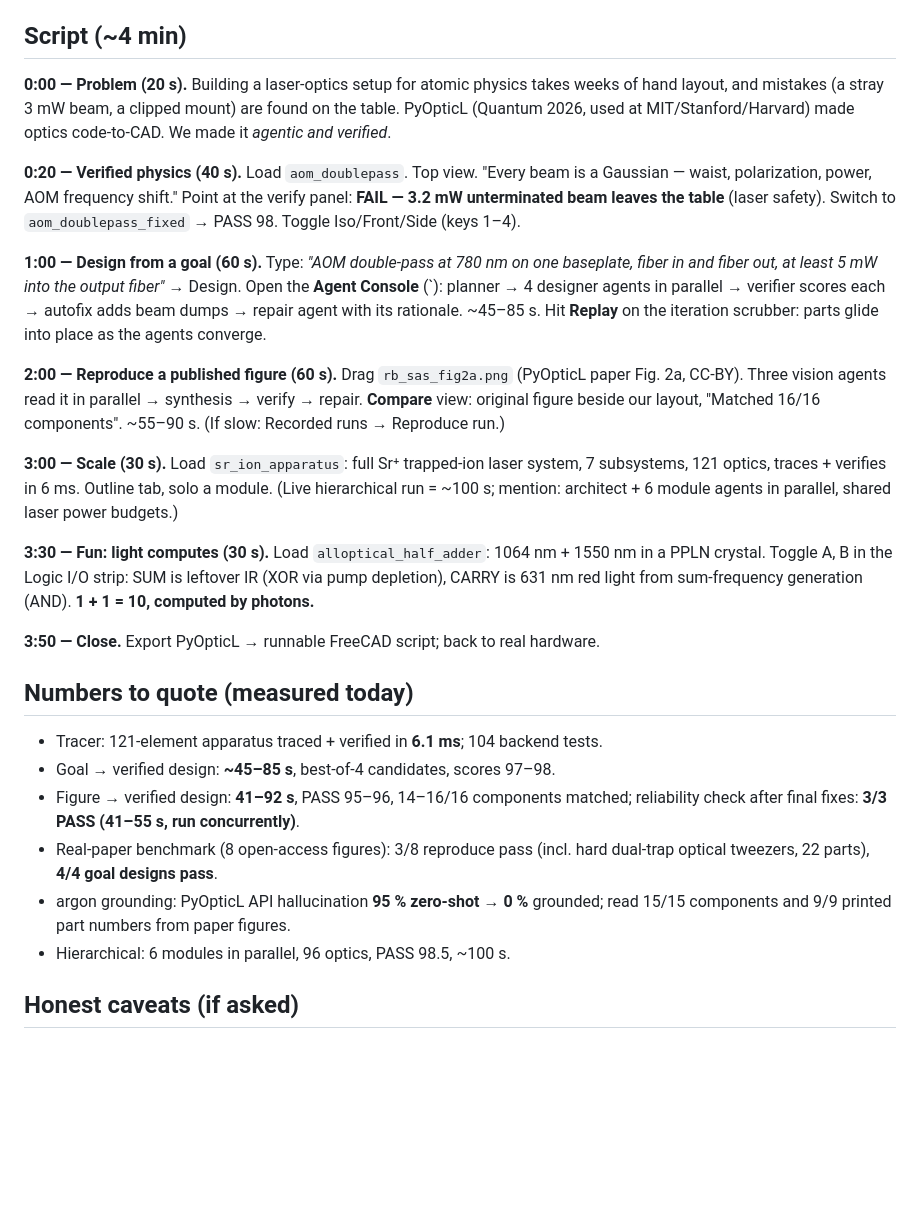
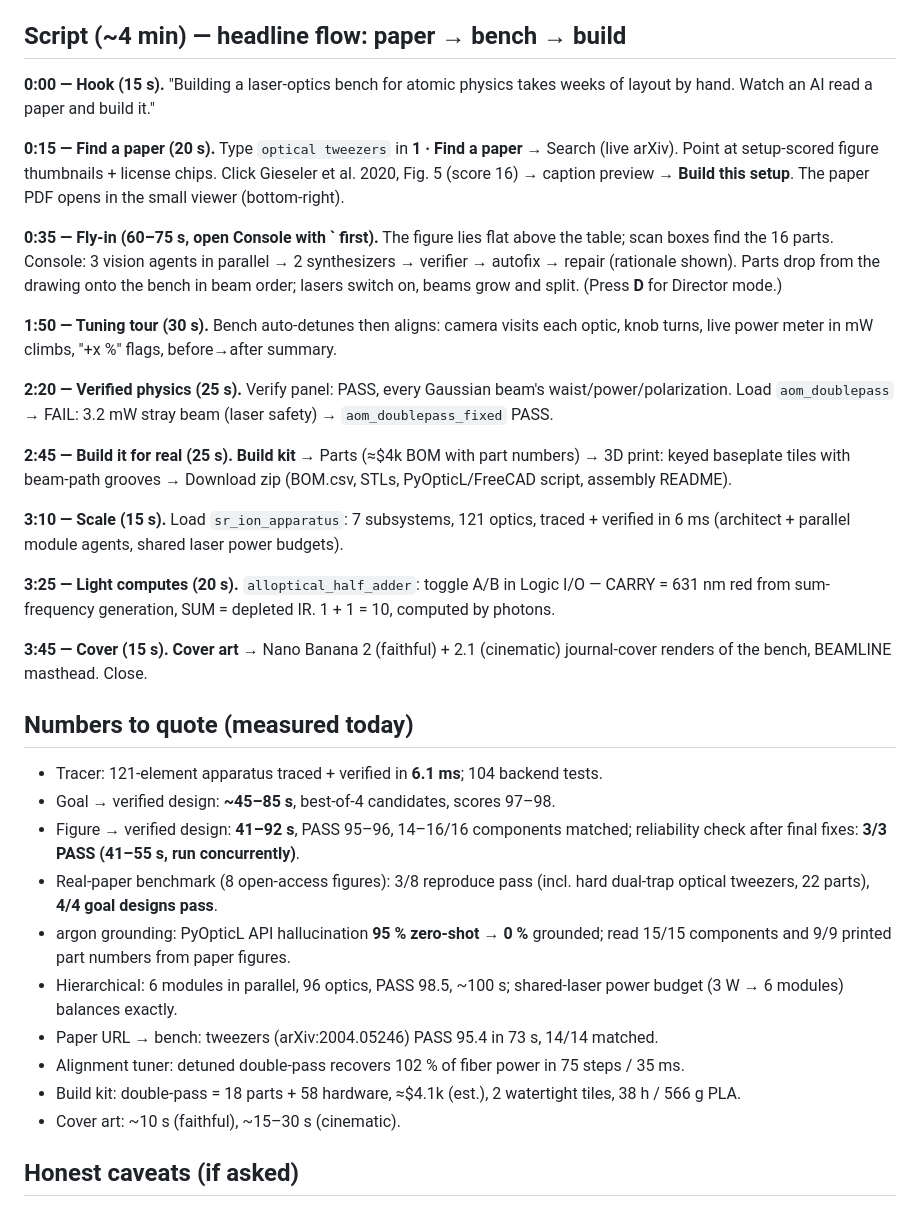
Before and after one commit to elevenarms/beamline, a Markdown page: demo/DEMO.md, the part around the change. GitHub-like rendering; blank space fills up the shorter version.

Commit message:
Runbook: paper-first headline flow, build kit, cover art, new numbers
Co-Authored-By: Claude Opus 5.5 <noreply@anthropic.com>
Claude-Session: https://claude.ai/code/session_017x88Px5PDNaomCH5ZavVeW

```diff
--- a/demo/DEMO.md
+++ b/demo/DEMO.md
@@ -7,21 +7,25 @@
 - Pre-load tabs: (1) app with `aom_doublepass`, (2) `demo/rb_sas_fig2a.png` open in Finder for drag-and-drop.
 - Fallbacks: **Recorded runs** buttons (Workflow tab) replay real captured runs offline. `?mock=1` = fully offline app.
 
-## Script (~4 min)
+## Script (~4 min) — headline flow: paper → bench → build
 
-**0:00 — Problem (20 s).** Building a laser-optics setup for atomic physics takes weeks of hand layout, and mistakes (a stray 3 mW beam, a clipped mount) are found on the table. PyOpticL (Quantum 2026, used at MIT/Stanford/Harvard) made optics code-to-CAD. We made it *agentic and verified*.
+**0:00 — Hook (15 s).** "Building a laser-optics bench for atomic physics takes weeks of layout by hand. Watch an AI read a paper and build it."
 
-**0:20 — Verified physics (40 s).** Load `aom_doublepass`. Top view. "Every beam is a Gaussian — waist, polarization, power, AOM frequency shift." Point at the verify panel: **FAIL — 3.2 mW unterminated beam leaves the table** (laser safety). Switch to `aom_doublepass_fixed` → PASS 98. Toggle Iso/Front/Side (keys 1–4).
+**0:15 — Find a paper (20 s).** Type `optical tweezers` in **1 · Find a paper** → Search (live arXiv). Point at setup-scored figure thumbnails + license chips. Click Gieseler et al. 2020, Fig. 5 (score 16) → caption preview → **Build this setup**. The paper PDF opens in the small viewer (bottom-right).
 
-**1:00 — Design from a goal (60 s).** Type: *"AOM double-pass at 780 nm on one baseplate, fiber in and fiber out, at least 5 mW into the output fiber"* → Design. Open the **Agent Console** (`): planner → 4 designer agents in parallel → verifier scores each → autofix adds beam dumps → repair agent with its rationale. ~45–85 s. Hit **Replay** on the iteration scrubber: parts glide into place as the agents converge.
+**0:35 — Fly-in (60–75 s, open Console with ` first).** The figure lies flat above the table; scan boxes find the 16 parts. Console: 3 vision agents in parallel → 2 synthesizers → verifier → autofix → repair (rationale shown). Parts drop from the drawing onto the bench in beam order; lasers switch on, beams grow and split. (Press **D** for Director mode.)
 
-**2:00 — Reproduce a published figure (60 s).** Drag `rb_sas_fig2a.png` (PyOpticL paper Fig. 2a, CC-BY). Three vision agents read it in parallel → synthesis → verify → repair. **Compare** view: original figure beside our layout, "Matched 16/16 components". ~55–90 s. (If slow: Recorded runs → Reproduce run.)
+**1:50 — Tuning tour (30 s).** Bench auto-detunes then aligns: camera visits each optic, knob turns, live power meter in mW climbs, "+x %" flags, before→after summary.
 
-**3:00 — Scale (30 s).** Load `sr_ion_apparatus`: full Sr⁺ trapped-ion laser system, 7 subsystems, 121 optics, traces + verifies in 6 ms. Outline tab, solo a module. (Live hierarchical run = ~100 s; mention: architect + 6 module agents in parallel, shared laser power budgets.)
+**2:20 — Verified physics (25 s).** Verify panel: PASS, every Gaussian beam's waist/power/polarization. Load `aom_doublepass` → FAIL: 3.2 mW stray beam (laser safety) → `aom_doublepass_fixed` PASS.
 
-**3:30 — Fun: light computes (30 s).** Load `alloptical_half_adder`: 1064 nm + 1550 nm in a PPLN crystal. Toggle A, B in the Logic I/O strip: SUM is leftover IR (XOR via pump depletion), CARRY is 631 nm red light from sum-frequency generation (AND). **1 + 1 = 10, computed by photons.**
+**2:45 — Build it for real (25 s).** **Build kit** → Parts (≈$4k BOM with part numbers) → 3D print: keyed baseplate tiles with beam-path grooves → Download zip (BOM.csv, STLs, PyOpticL/FreeCAD script, assembly README).
 
-**3:50 — Close.** Export PyOpticL → runnable FreeCAD script; back to real hardware.
+**3:10 — Scale (15 s).** Load `sr_ion_apparatus`: 7 subsystems, 121 optics, traced + verified in 6 ms (architect + parallel module agents, shared laser power budgets).
+
+**3:25 — Light computes (20 s).** `alloptical_half_adder`: toggle A/B in Logic I/O — CARRY = 631 nm red from sum-frequency generation, SUM = depleted IR. 1 + 1 = 10, computed by photons.
+
+**3:45 — Cover (15 s).** **Cover art** → Nano Banana 2 (faithful) + 2.1 (cinematic) journal-cover renders of the bench, BEAMLINE masthead. Close.
 
 ## Numbers to quote (measured today)
 - Tracer: 121-element apparatus traced + verified in **6.1 ms**; 104 backend tests.
@@ -29,7 +33,11 @@
 - Figure → verified design: **41–92 s**, PASS 95–96, 14–16/16 components matched; reliability check after final fixes: **3/3 PASS (41–55 s, run concurrently)**.
 - Real-paper benchmark (8 open-access figures): 3/8 reproduce pass (incl. hard dual-trap optical tweezers, 22 parts), **4/4 goal designs pass**.
 - argon grounding: PyOpticL API hallucination **95 % zero-shot → 0 %** grounded; read 15/15 components and 9/9 printed part numbers from paper figures.
-- Hierarchical: 6 modules in parallel, 96 optics, PASS 98.5, ~100 s.
+- Hierarchical: 6 modules in parallel, 96 optics, PASS 98.5, ~100 s; shared-laser power budget (3 W → 6 modules) balances exactly.
+- Paper URL → bench: tweezers (arXiv:2004.05246) PASS 95.4 in 73 s, 14/14 matched.
+- Alignment tuner: detuned double-pass recovers 102 % of fiber power in 75 steps / 35 ms.
+- Build kit: double-pass = 18 parts + 58 hardware, ≈$4.1k (est.), 2 watertight tiles, 38 h / 566 g PLA.
+- Cover art: ~10 s (faithful), ~15–30 s (cinematic).
 
 ## Honest caveats (if asked)
 - Planar (2D) table model; Gaussian beams are round; thin lenses; no interference/coherence.
```
